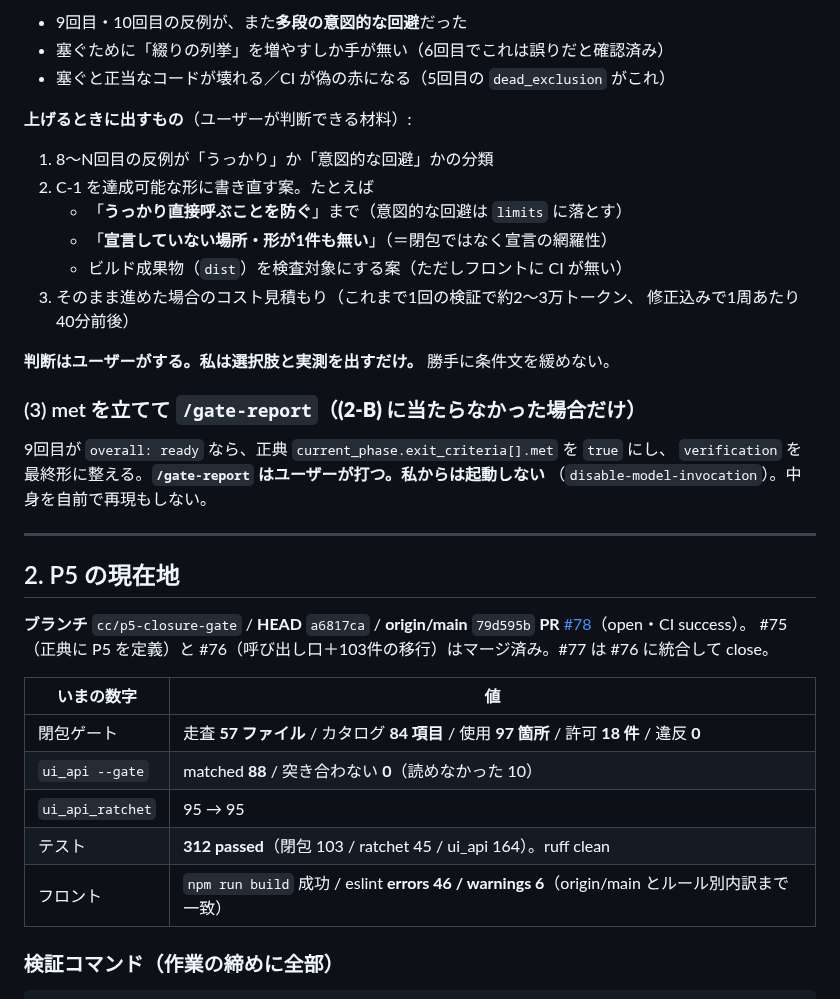
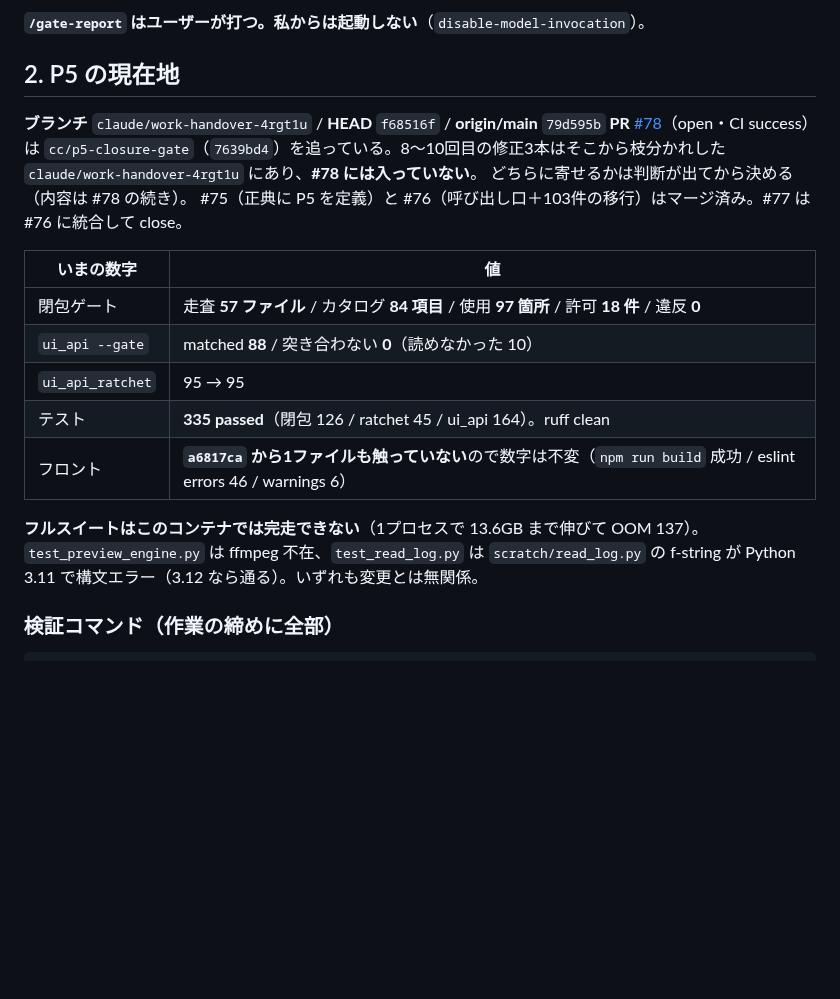
Before and after one commit to kitahara-6355/antigravity-video-studio, a Markdown page: docs/HANDOVER_20260815.md, the part around one of its changes. Drawn GitHub-style; blank space fills up the shorter version.

```diff
--- a/docs/HANDOVER_20260815.md
+++ b/docs/HANDOVER_20260815.md
@@ -79,31 +52,12 @@ P4 の `limits`（トークン分割の難読化は捕まらない）と同じ
-- 9回目・10回目の反例が、また**多段の意図的な回避**だった
-- 塞ぐために「綴りの列挙」を増やすしか手が無い（6回目でこれは誤りだと確認済み）
-- 塞ぐと正当なコードが壊れる／CI が偽の赤になる（5回目の `dead_exclusion` がこれ）
-
-**上げるときに出すもの**（ユーザーが判断できる材料）:
-
-1. 8〜N回目の反例が「うっかり」か「意図的な回避」かの分類
-2. C-1 を達成可能な形に書き直す案。たとえば
-   - 「**うっかり直接呼ぶことを防ぐ**」まで（意図的な回避は `limits` に落とす）
-   - 「**宣言していない場所・形が1件も無い**」（＝閉包ではなく宣言の網羅性）
-   - ビルド成果物（`dist`）を検査対象にする案（ただしフロントに CI が無い）
-3. そのまま進めた場合のコスト見積もり（これまで1回の検証で約2〜3万トークン、
-   修正込みで1周あたり40分前後）
-
-**判断はユーザーがする。私は選択肢と実測を出すだけ。** 勝手に条件文を緩めない。
-
-### (3) met を立てて `/gate-report`（**(2-B) に当たらなかった場合だけ**）
-
-9回目が `overall: ready` なら、正典 `current_phase.exit_criteria[].met` を `true` にし、
-`verification` を最終形に整える。**`/gate-report` はユーザーが打つ。私からは起動しない**
-（`disable-model-invocation`）。中身を自前で再現もしない。
-
----
+**`/gate-report` はユーザーが打つ。私からは起動しない**（`disable-model-invocation`）。
 
 ## 2. P5 の現在地
 
-**ブランチ** `cc/p5-closure-gate` / **HEAD** `a6817ca` / **origin/main** `79d595b`
-**PR** [#78](https://github.com/kitahara-6355/antigravity-video-studio/pull/78)（open・CI success）。
+**ブランチ** `claude/work-handover-4rgt1u` / **HEAD** `f68516f` / **origin/main** `79d595b`
+**PR** [#78](https://github.com/kitahara-6355/antigravity-video-studio/pull/78)（open・CI success）は
+`cc/p5-closure-gate`（`7639bd4`）を追っている。8〜10回目の修正3本はそこから枝分かれした
+`claude/work-handover-4rgt1u` にあり、**#78 には入っていない**。
+どちらに寄せるかは判断が出てから決める（内容は #78 の続き）。
 #75（正典に P5 を定義）と #76（呼び出し口＋103件の移行）はマージ済み。#77 は #76 に統合して close。
 
 | いまの数字 | 値 |
@@ -111,8 +65,12 @@ P4 の `limits`（トークン分割の難読化は捕まらない）と同じ
 | 閉包ゲート | 走査 **57 ファイル** / カタログ **84 項目** / 使用 **97 箇所** / 許可 **18 件** / 違反 **0** |
 | `ui_api --gate` | matched **88** / 突き合わない **0**（読めなかった 10） |
 | `ui_api_ratchet` | 95 → 95 |
-| テスト | **312 passed**（閉包 103 / ratchet 45 / ui_api 164）。ruff clean |
-| フロント | `npm run build` 成功 / eslint **errors 46 / warnings 6**（origin/main とルール別内訳まで一致） |
+| テスト | **335 passed**（閉包 126 / ratchet 45 / ui_api 164）。ruff clean |
+| フロント | **`a6817ca` から1ファイルも触っていない**ので数字は不変（`npm run build` 成功 / eslint errors 46 / warnings 6） |
+
+**フルスイートはこのコンテナでは完走できない**（1プロセスで 13.6GB まで伸びて OOM 137）。
+`test_preview_engine.py` は ffmpeg 不在、`test_read_log.py` は `scratch/read_log.py` の
+f-string が Python 3.11 で構文エラー（3.12 なら通る）。いずれも変更とは無関係。
 
 ### 検証コマンド（作業の締めに全部）
 
```
Also changed, not shown: other parts of docs/HANDOVER_20260815.md (+84 -56 lines).
